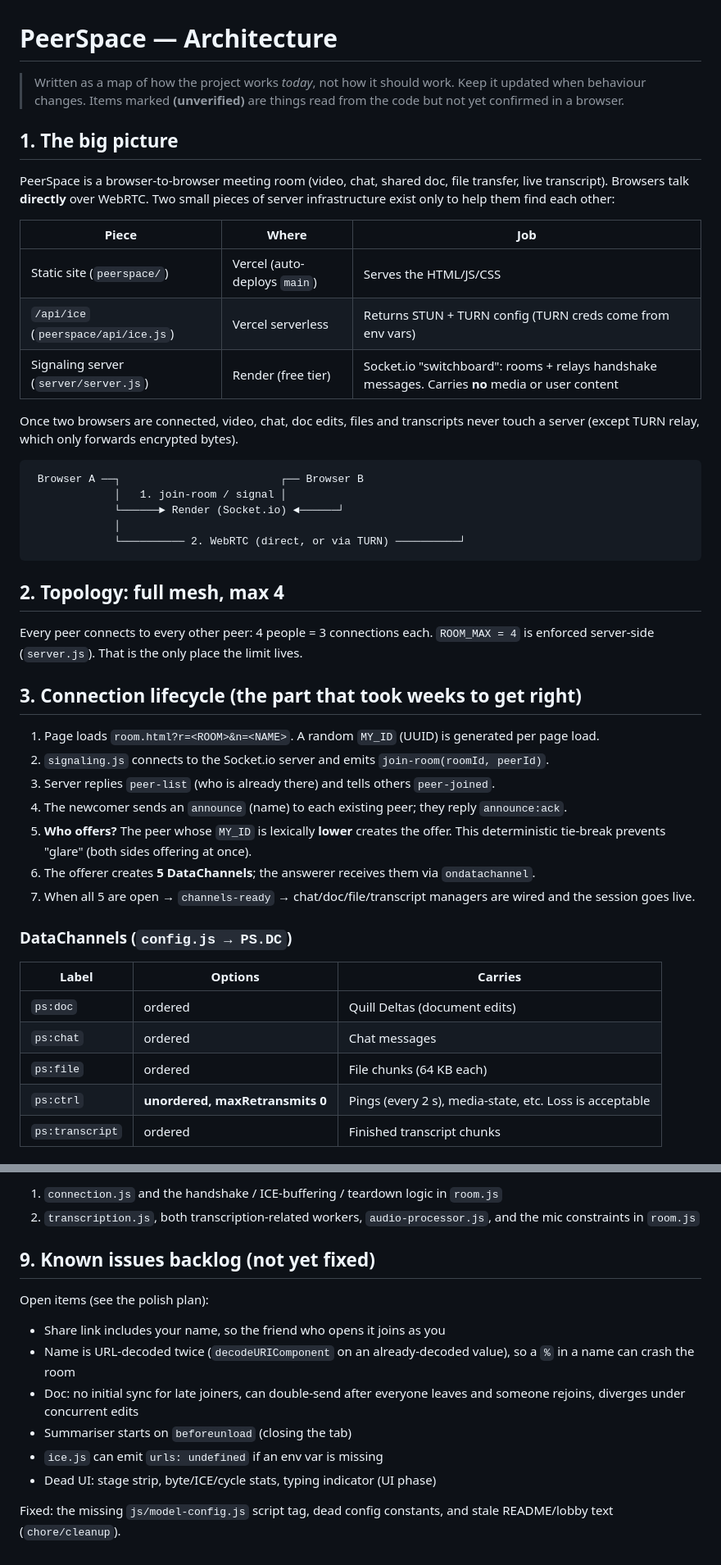
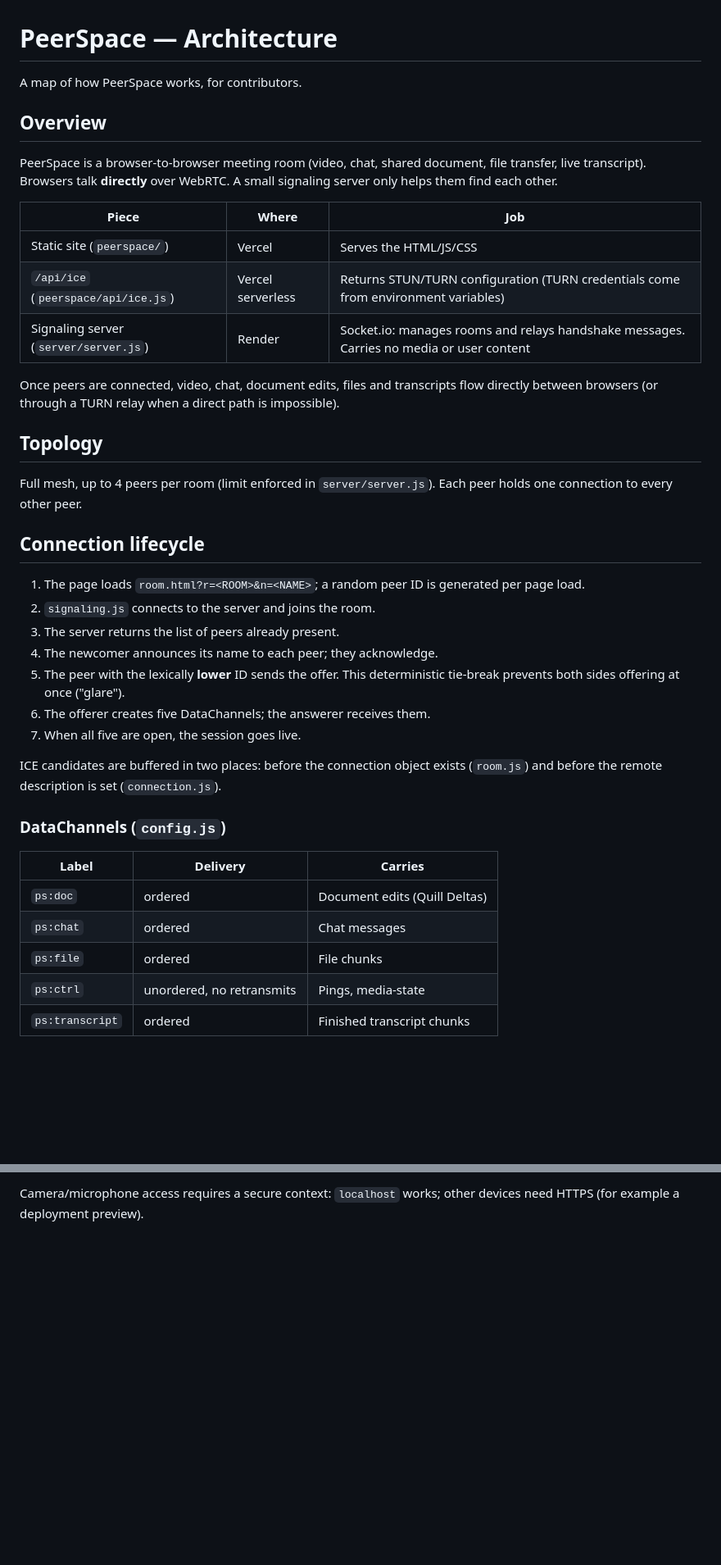
Before and after one commit to Baaqar-007/serverless-comm, a Markdown page: docs/ARCHITECTURE.md, 2 parts joined by grey strips. Shown at 82% size. GitHub-like rendering; blank space fills up the shorter version.

Commit message:
chore: edit docs

````diff
--- a/docs/ARCHITECTURE.md
+++ b/docs/ARCHITECTURE.md
@@ -1,55 +1,48 @@
 # PeerSpace — Architecture
 
-> Written as a map of how the project works *today*, not how it should work.
-> Keep it updated when behaviour changes. Items marked **(unverified)** are
-> things read from the code but not yet confirmed in a browser.
+A map of how PeerSpace works, for contributors.
 
-## 1. The big picture
+## Overview
 
-PeerSpace is a browser-to-browser meeting room (video, chat, shared doc,
-file transfer, live transcript). Browsers talk **directly** over WebRTC.
-Two small pieces of server infrastructure exist only to help them find each other:
+PeerSpace is a browser-to-browser meeting room (video, chat, shared document, file
+transfer, live transcript). Browsers talk **directly** over WebRTC. A small signaling
+server only helps them find each other.
 
 | Piece | Where | Job |
 |---|---|---|
-| Static site (`peerspace/`) | Vercel (auto-deploys `main`) | Serves the HTML/JS/CSS |
-| `/api/ice` (`peerspace/api/ice.js`) | Vercel serverless | Returns STUN + TURN config (TURN creds come from env vars) |
-| Signaling server (`server/server.js`) | Render (free tier) | Socket.io "switchboard": rooms + relays handshake messages. Carries **no** media or user content |
+| Static site (`peerspace/`) | Vercel | Serves the HTML/JS/CSS |
+| `/api/ice` (`peerspace/api/ice.js`) | Vercel serverless | Returns STUN/TURN configuration (TURN credentials come from environment variables) |
+| Signaling server (`server/server.js`) | Render | Socket.io: manages rooms and relays handshake messages. Carries no media or user content |
 
-Once two browsers are connected, video, chat, doc edits, files and transcripts
-never touch a server (except TURN relay, which only forwards encrypted bytes).
+Once peers are connected, video, chat, document edits, files and transcripts flow
+directly between browsers (or through a TURN relay when a direct path is impossible).
 
-```
- Browser A ──┐                         ┌── Browser B
-             │   1. join-room / signal │
-             └──────► Render (Socket.io) ◄──────┘
-             │
-             └────────── 2. WebRTC (direct, or via TURN) ──────────┘
-```
+## Topology
 
-## 2. Topology: full mesh, max 4
+Full mesh, up to 4 peers per room (limit enforced in `server/server.js`).
+Each peer holds one connection to every other peer.
 
-Every peer connects to every other peer: 4 people = 3 connections each.
-`ROOM_MAX = 4` is enforced server-side (`server.js`). That is the only place the limit lives.
+## Connection lifecycle
 
-## 3. Connection lifecycle (the part that took weeks to get right)
+1. The page loads `room.html?r=<ROOM>&n=<NAME>`; a random peer ID is generated per page load.
+2. `signaling.js` connects to the server and joins the room.
+3. The server returns the list of peers already present.
+4. The newcomer announces its name to each peer; they acknowledge.
+5. The peer with the lexically **lower** ID sends the offer. This deterministic
+   tie-break prevents both sides offering at once ("glare").
+6. The offerer creates five DataChannels; the answerer receives them.
+7. When all five are open, the session goes live.
 
-1. Page loads `room.html?r=<ROOM>&n=<NAME>`. A random `MY_ID` (UUID) is generated per page load.
-2. `signaling.js` connects to the Socket.io server and emits `join-room(roomId, peerId)`.
-3. Server replies `peer-list` (who is already there) and tells others `peer-joined`.
-4. The newcomer sends an `announce` (name) to each existing peer; they reply `announce:ack`.
-5. **Who offers?** The peer whose `MY_ID` is lexically **lower** creates the offer.
-   This deterministic tie-break prevents "glare" (both sides offering at once).
-6. The offerer creates **5 DataChannels**; the answerer receives them via `ondatachannel`.
-7. When all 5 are open → `channels-ready` → chat/doc/file/transcript managers are wired and the session goes live.
+ICE candidates are buffered in two places: before the connection object exists
+(`room.js`) and before the remote description is set (`connection.js`).
 
-### DataChannels (`config.js → PS.DC`)
+### DataChannels (`config.js`)
 
-| Label | Options | Carries |
+| Label | Delivery | Carries |
 |---|---|---|
-| `ps:doc` | ordered | Quill Deltas (document edits) |
+| `ps:doc` | ordered | Document edits (Quill Deltas) |
 | `ps:chat` | ordered | Chat messages |
-| `ps:file` | ordered | File chunks (64 KB each) |
-| `ps:ctrl` | **unordered, maxRetransmits 0** | Pings (every 2 s), media-state, etc. Loss is acceptable |
+| `ps:file` | ordered | File chunks |
+| `ps:ctrl` | unordered, no retransmits | Pings, media-state |
 | `ps:transcript` | ordered | Finished transcript chunks |
 
@@ -109,17 +83,3 @@ import should be version-pinned.)
 
-1. `connection.js` and the handshake / ICE-buffering / teardown logic in `room.js`
-2. `transcription.js`, both transcription-related workers, `audio-processor.js`, and the mic constraints in `room.js`
-
-## 9. Known issues backlog (not yet fixed)
-
-Open items (see the polish plan):
-
-- Share link includes your name, so the friend who opens it joins as you
-- Name is URL-decoded twice (`decodeURIComponent` on an already-decoded value), so a `%` in a name can crash the room
-- Doc: no initial sync for late joiners, can double-send after everyone leaves and someone rejoins, diverges under concurrent edits
-- Summariser starts on `beforeunload` (closing the tab)
-- `ice.js` can emit `urls: undefined` if an env var is missing
-- Dead UI: stage strip, byte/ICE/cycle stats, typing indicator (UI phase)
-
-Fixed: the missing `js/model-config.js` script tag, dead config constants, and
-stale README/lobby text (`chore/cleanup`).
+Camera/microphone access requires a secure context: `localhost` works; other
+devices need HTTPS (for example a deployment preview).
````
Also changed, not shown: other parts of docs/ARCHITECTURE.md (+24 -43 lines), docs/TESTING.md (deleted, +0 -54 lines).
